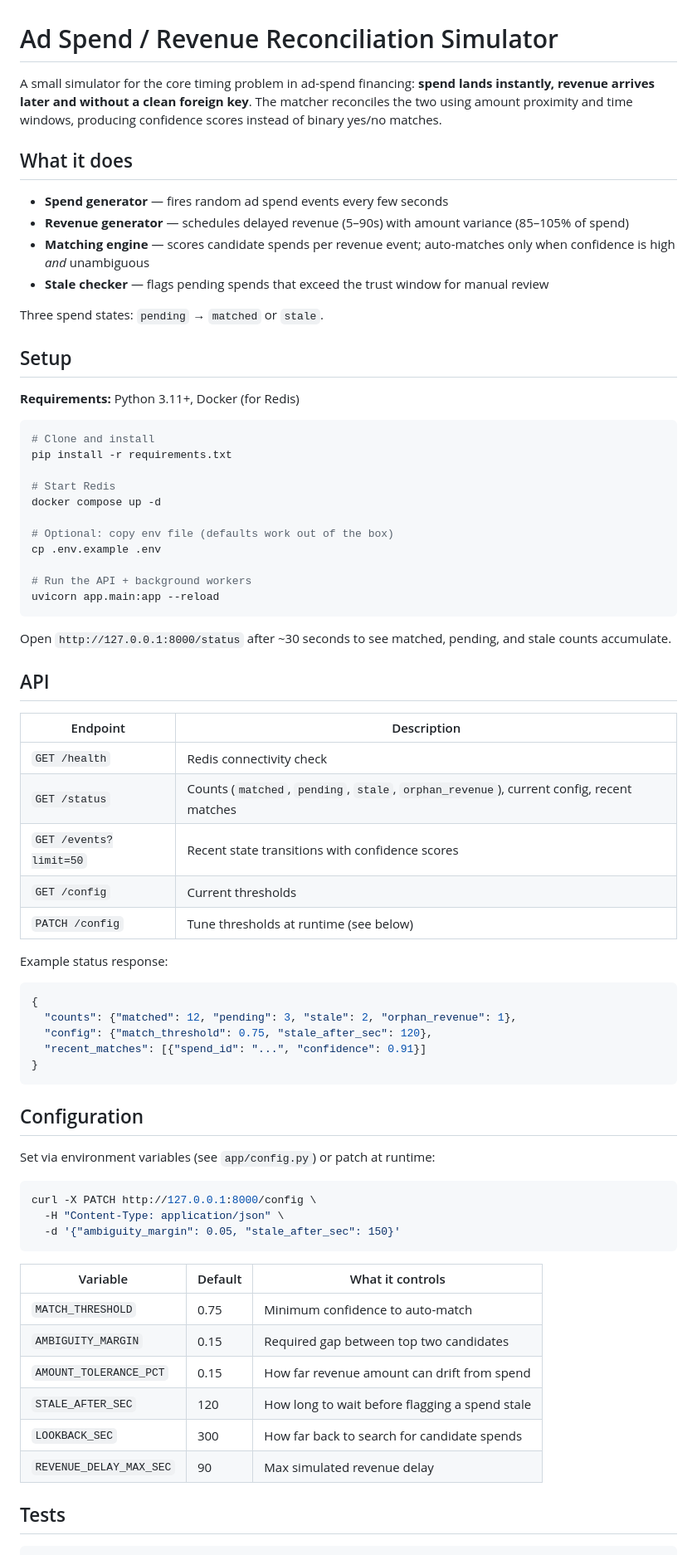
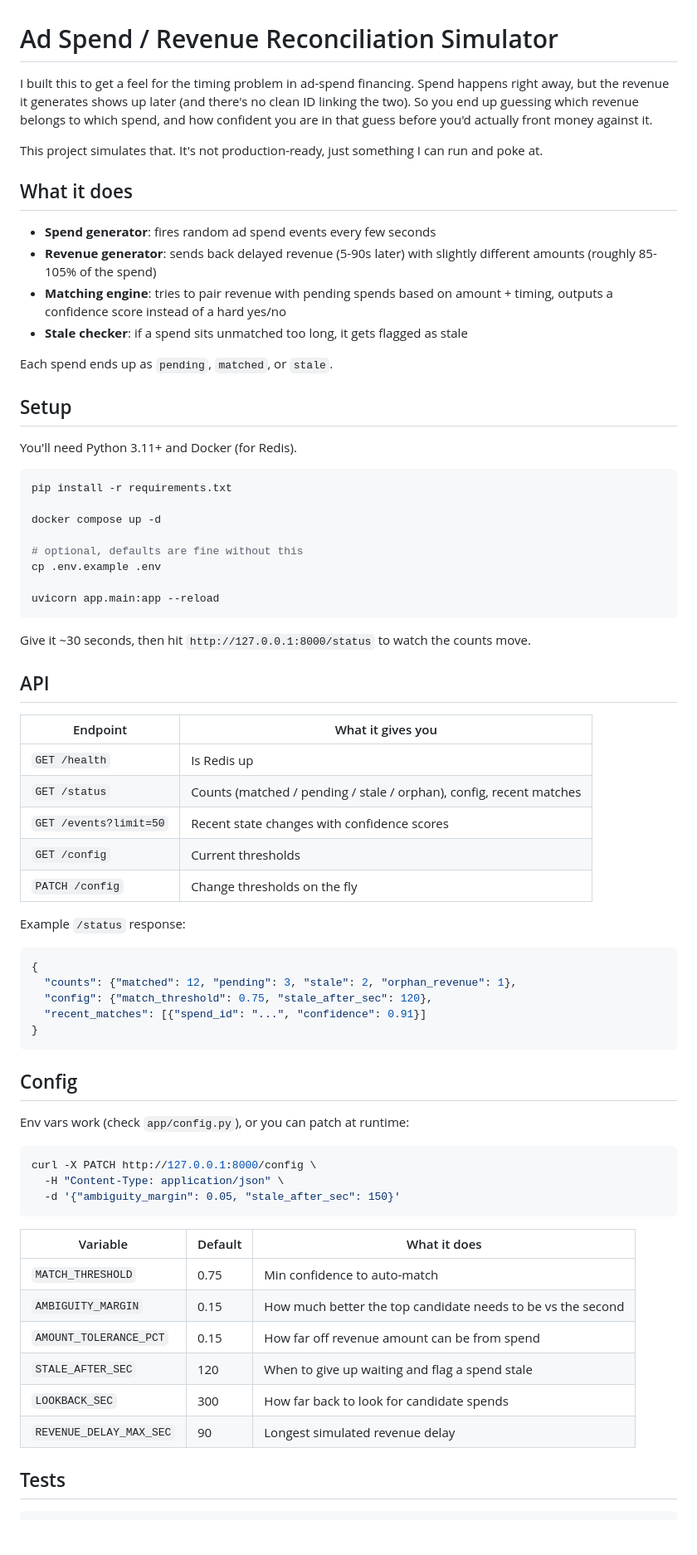
Before and after one commit to Chrisvaldar/ad-spend-revenue-reconciliation-simulator, a Markdown page: README.md, the part around one of its changes. Shown at 83% size. Rendered like a GitHub page; blank space fills up the shorter version.

Commit message:
docs: format readme

````diff
--- a/README.md
+++ b/README.md
@@ -1,47 +1,46 @@
 # Ad Spend / Revenue Reconciliation Simulator
 
-A small simulator for the core timing problem in ad-spend financing: **spend lands instantly, revenue arrives later and without a clean foreign key**. The matcher reconciles the two using amount proximity and time windows, producing confidence scores instead of binary yes/no matches.
+I built this to get a feel for the timing problem in ad-spend financing. Spend happens right away, but the revenue it generates shows up later (and there's no clean ID linking the two). So you end up guessing which revenue belongs to which spend, and how confident you are in that guess before you'd actually front money against it.
+
+This project simulates that. It's not production-ready, just something I can run and poke at.
 
 ## What it does
 
-- **Spend generator** — fires random ad spend events every few seconds
-- **Revenue generator** — schedules delayed revenue (5–90s) with amount variance (85–105% of spend)
-- **Matching engine** — scores candidate spends per revenue event; auto-matches only when confidence is high *and* unambiguous
-- **Stale checker** — flags pending spends that exceed the trust window for manual review
+- **Spend generator**: fires random ad spend events every few seconds
+- **Revenue generator**: sends back delayed revenue (5-90s later) with slightly different amounts (roughly 85-105% of the spend)
+- **Matching engine**: tries to pair revenue with pending spends based on amount + timing, outputs a confidence score instead of a hard yes/no
+- **Stale checker**: if a spend sits unmatched too long, it gets flagged as stale
 
-Three spend states: `pending` → `matched` or `stale`.
+Each spend ends up as `pending`, `matched`, or `stale`.
 
 ## Setup
 
-**Requirements:** Python 3.11+, Docker (for Redis)
+You'll need Python 3.11+ and Docker (for Redis).
 
 ```bash
-# Clone and install
 pip install -r requirements.txt
 
-# Start Redis
 docker compose up -d
 
-# Optional: copy env file (defaults work out of the box)
+# optional, defaults are fine without this
 cp .env.example .env
 
-# Run the API + background workers
 uvicorn app.main:app --reload
 ```
 
-Open `http://127.0.0.1:8000/status` after ~30 seconds to see matched, pending, and stale counts accumulate.
+Give it ~30 seconds, then hit `http://127.0.0.1:8000/status` to watch the counts move.
 
 ## API
 
-| Endpoint | Description |
-|----------|-------------|
-| `GET /health` | Redis connectivity check |
-| `GET /status` | Counts (`matched`, `pending`, `stale`, `orphan_revenue`), current config, recent matches |
-| `GET /events?limit=50` | Recent state transitions with confidence scores |
+| Endpoint | What it gives you |
+|----------|-------------------|
+| `GET /health` | Is Redis up |
+| `GET /status` | Counts (matched / pending / stale / orphan), config, recent matches |
+| `GET /events?limit=50` | Recent state changes with confidence scores |
 | `GET /config` | Current thresholds |
-| `PATCH /config` | Tune thresholds at runtime (see below) |
+| `PATCH /config` | Change thresholds on the fly |
 
-Example status response:
+Example `/status` response:
 
 ```json
 {
@@ -51,9 +50,9 @@ Example status response:
 }
 ```
 
-## Configuration
+## Config
 
-Set via environment variables (see `app/config.py`) or patch at runtime:
+Env vars work (check `app/config.py`), or you can patch at runtime:
 
 ```bash
 curl -X PATCH http://127.0.0.1:8000/config \
@@ -61,14 +60,14 @@ curl -X PATCH http://127.0.0.1:8000/config \
   -d '{"ambiguity_margin": 0.05, "stale_after_sec": 150}'
 ```
 
-| Variable | Default | What it controls |
-|----------|---------|------------------|
-| `MATCH_THRESHOLD` | 0.75 | Minimum confidence to auto-match |
-| `AMBIGUITY_MARGIN` | 0.15 | Required gap between top two candidates |
-| `AMOUNT_TOLERANCE_PCT` | 0.15 | How far revenue amount can drift from spend |
-| `STALE_AFTER_SEC` | 120 | How long to wait before flagging a spend stale |
-| `LOOKBACK_SEC` | 300 | How far back to search for candidate spends |
-| `REVENUE_DELAY_MAX_SEC` | 90 | Max simulated revenue delay |
+| Variable | Default | What it does |
+|----------|---------|--------------|
+| `MATCH_THRESHOLD` | 0.75 | Min confidence to auto-match |
+| `AMBIGUITY_MARGIN` | 0.15 | How much better the top candidate needs to be vs the second |
+| `AMOUNT_TOLERANCE_PCT` | 0.15 | How far off revenue amount can be from spend |
+| `STALE_AFTER_SEC` | 120 | When to give up waiting and flag a spend stale |
+| `LOOKBACK_SEC` | 300 | How far back to look for candidate spends |
+| `REVENUE_DELAY_MAX_SEC` | 90 | Longest simulated revenue delay |
 
 ## Tests
 
````
Also changed, not shown: other parts of README.md (+14 -14 lines).
